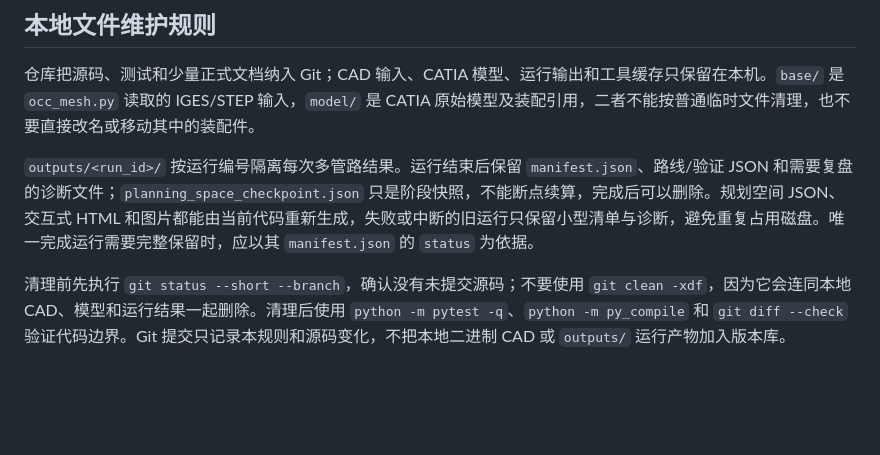
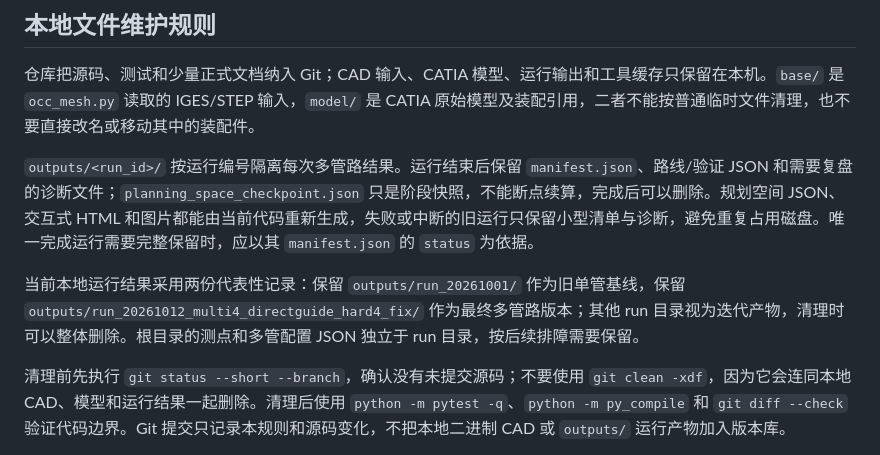
Before and after one commit to 2022Syq/SAIC_PipeDesign, a Markdown page: README.md, the part around the change. Rendered like a GitHub page; blank space fills up the shorter version.

```diff
--- a/README.md
+++ b/README.md
@@ -38,6 +38,8 @@ CATIA stage should create only the route centerline.
 仓库把源码、测试和少量正式文档纳入 Git；CAD 输入、CATIA 模型、运行输出和工具缓存只保留在本机。`base/` 是 `occ_mesh.py` 读取的 IGES/STEP 输入，`model/` 是 CATIA 原始模型及装配引用，二者不能按普通临时文件清理，也不要直接改名或移动其中的装配件。
 
 `outputs/<run_id>/` 按运行编号隔离每次多管路结果。运行结束后保留 `manifest.json`、路线/验证 JSON 和需要复盘的诊断文件；`planning_space_checkpoint.json` 只是阶段快照，不能断点续算，完成后可以删除。规划空间 JSON、交互式 HTML 和图片都能由当前代码重新生成，失败或中断的旧运行只保留小型清单与诊断，避免重复占用磁盘。唯一完成运行需要完整保留时，应以其 `manifest.json` 的 `status` 为依据。
+
+当前本地运行结果采用两份代表性记录：保留 `outputs/run_20261001/` 作为旧单管基线，保留 `outputs/run_20261012_multi4_directguide_hard4_fix/` 作为最终多管路版本；其他 run 目录视为迭代产物，清理时可以整体删除。根目录的测点和多管配置 JSON 独立于 run 目录，按后续排障需要保留。
 
 清理前先执行 `git status --short --branch`，确认没有未提交源码；不要使用 `git clean -xdf`，因为它会连同本地 CAD、模型和运行结果一起删除。清理后使用 `python -m pytest -q`、`python -m py_compile` 和 `git diff --check` 验证代码边界。Git 提交只记录本规则和源码变化，不把本地二进制 CAD 或 `outputs/` 运行产物加入版本库。
 
```
Also changed, not shown: doc/整理记录-20261014.md (+16 -5 lines).
